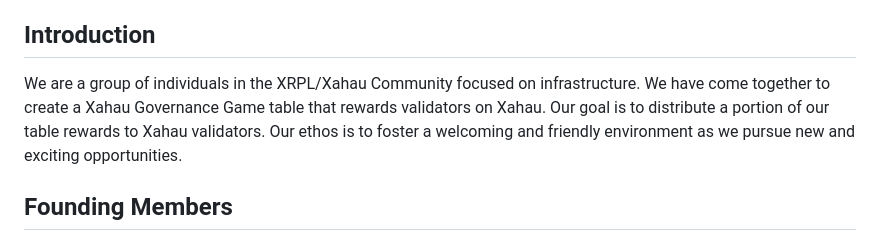
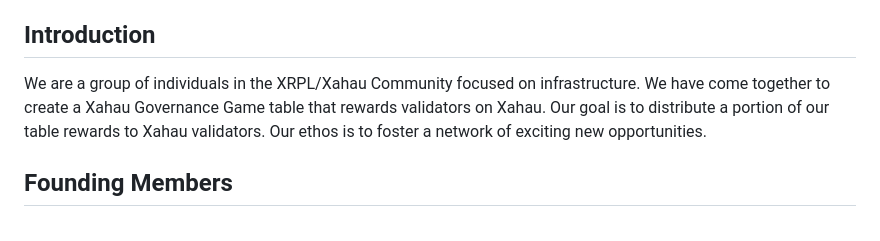
Before and after one commit to Cbot-XRPL/Xahau-infrastructure-Table, a Markdown page: README.md, the part around the change. Drawn GitHub-style.

```diff
--- a/README.md
+++ b/README.md
@@ -3,7 +3,7 @@
 **Infra Table**
 
 ## Introduction
-We are a group of individuals in the XRPL/Xahau Community focused on infrastructure. We have come together to create a Xahau Governance Game table that rewards validators on Xahau. Our goal is to distribute a portion of our table rewards to Xahau validators. Our ethos is to foster a welcoming and friendly environment as we pursue new and exciting opportunities.
+We are a group of individuals in the XRPL/Xahau Community focused on infrastructure. We have come together to create a Xahau Governance Game table that rewards validators on Xahau. Our goal is to distribute a portion of our table rewards to Xahau validators.  Our ethos is to foster a network of exciting new opportunities.
 
 ## Founding Members
 **@Cbot_XRPL:** One of our network operators, @Cbot_XRPL runs a validator on the Xahau UNL and has over four years of experience in the XRPL community. He owns a business, @Cbotlabs, which provides infrastructure to the XRPL and supports community projects.
```
